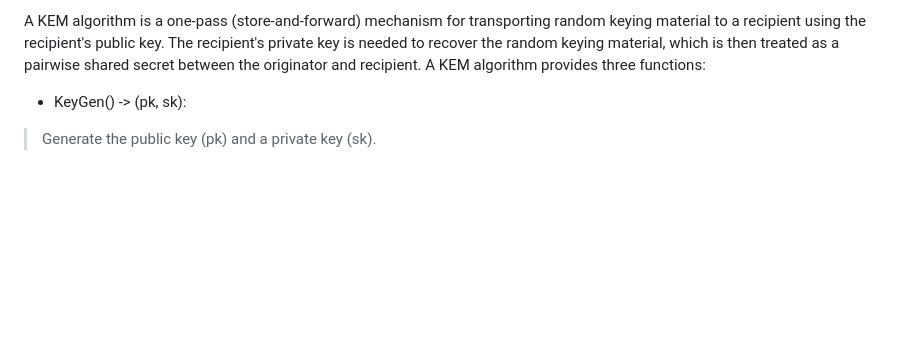
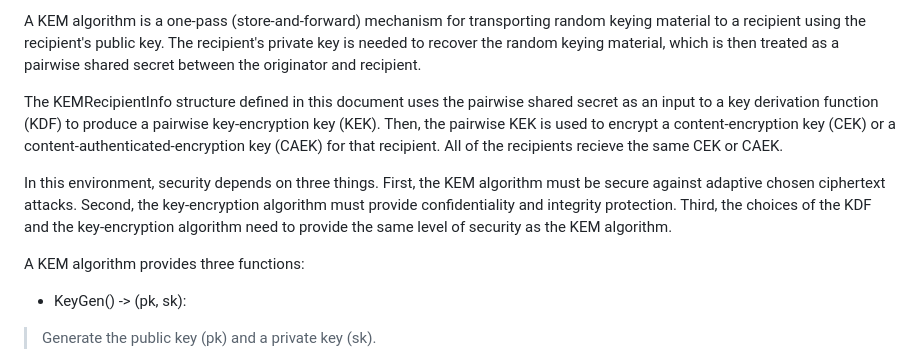
Before and after one commit to lamps-wg/cms-kemri, a Markdown page: draft-ietf-lamps-cms-kemri.md, the part around the change. GitHub-like rendering; blank space fills up the shorter version.

```diff
--- a/draft-ietf-lamps-cms-kemri.md
+++ b/draft-ietf-lamps-cms-kemri.md
@@ -101,7 +101,21 @@ A KEM algorithm is a one-pass (store-and-forward) mechanism for
 transporting random keying material to a recipient using the recipient's
 public key.  The recipient's private key is needed to recover the random
 keying material, which is then treated as a pairwise shared secret between
-the originator and recipient.  A KEM algorithm provides three functions:
+the originator and recipient.
+
+The KEMRecipientInfo structure defined in this document uses the pairwise
+shared secret as an input to a key derivation function (KDF) to produce a
+pairwise key-encryption key (KEK).  Then, the pairwise KEK is used to encrypt a
+content-encryption key (CEK) or a content-authenticated-encryption key (CAEK)
+for that recipient.  All of the recipients recieve the same CEK or CAEK.
+
+In this environment, security depends on three things.  First, the KEM algorithm
+must be secure against adaptive chosen ciphertext attacks.  Second, the
+key-encryption algorithm must provide confidentiality and integrity protection.  Third,
+the choices of the KDF and the key-encryption algorithm need to provide the same
+level of security as the KEM algorithm.
+
+A KEM algorithm provides three functions:
 
 * KeyGen() -> (pk, sk):
 
```
